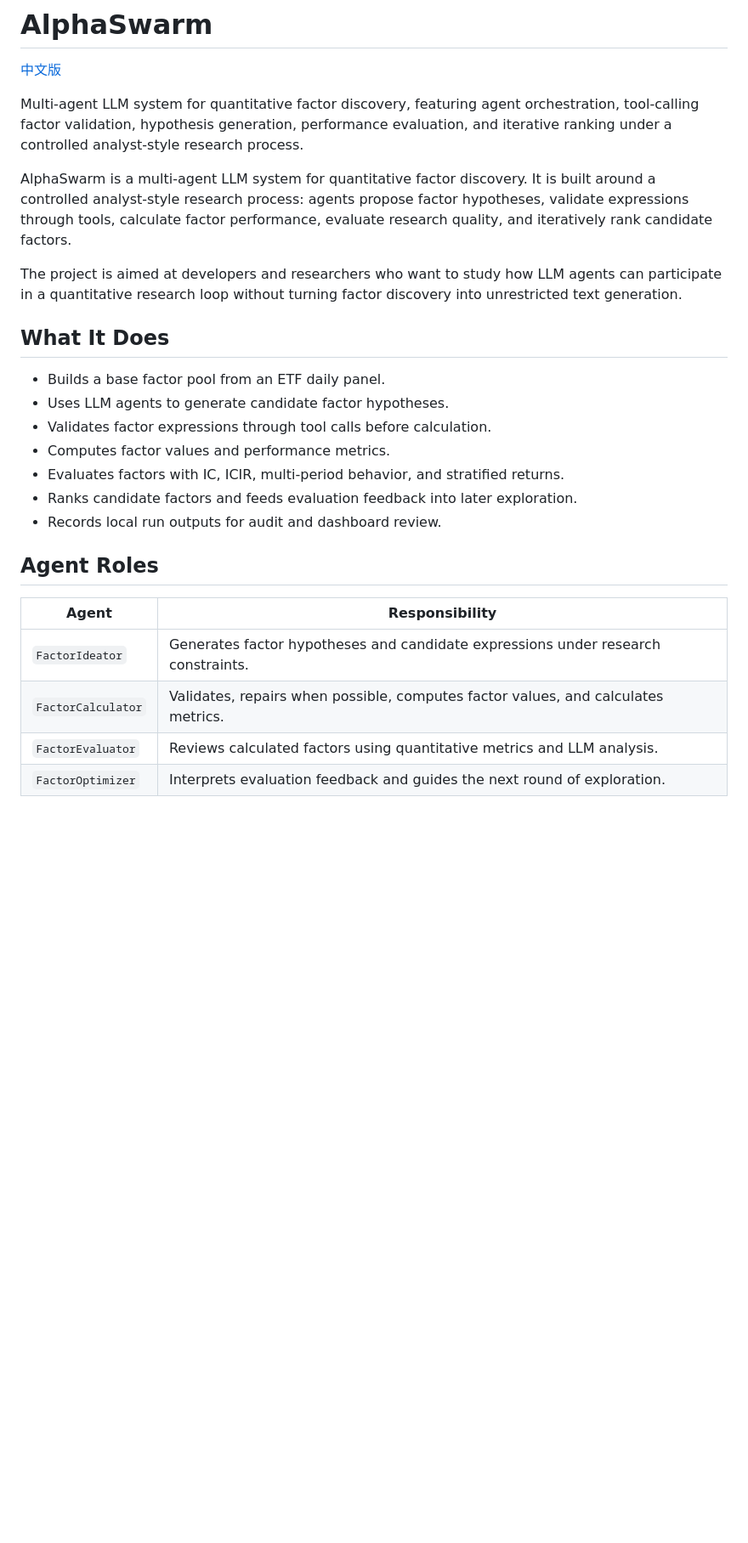
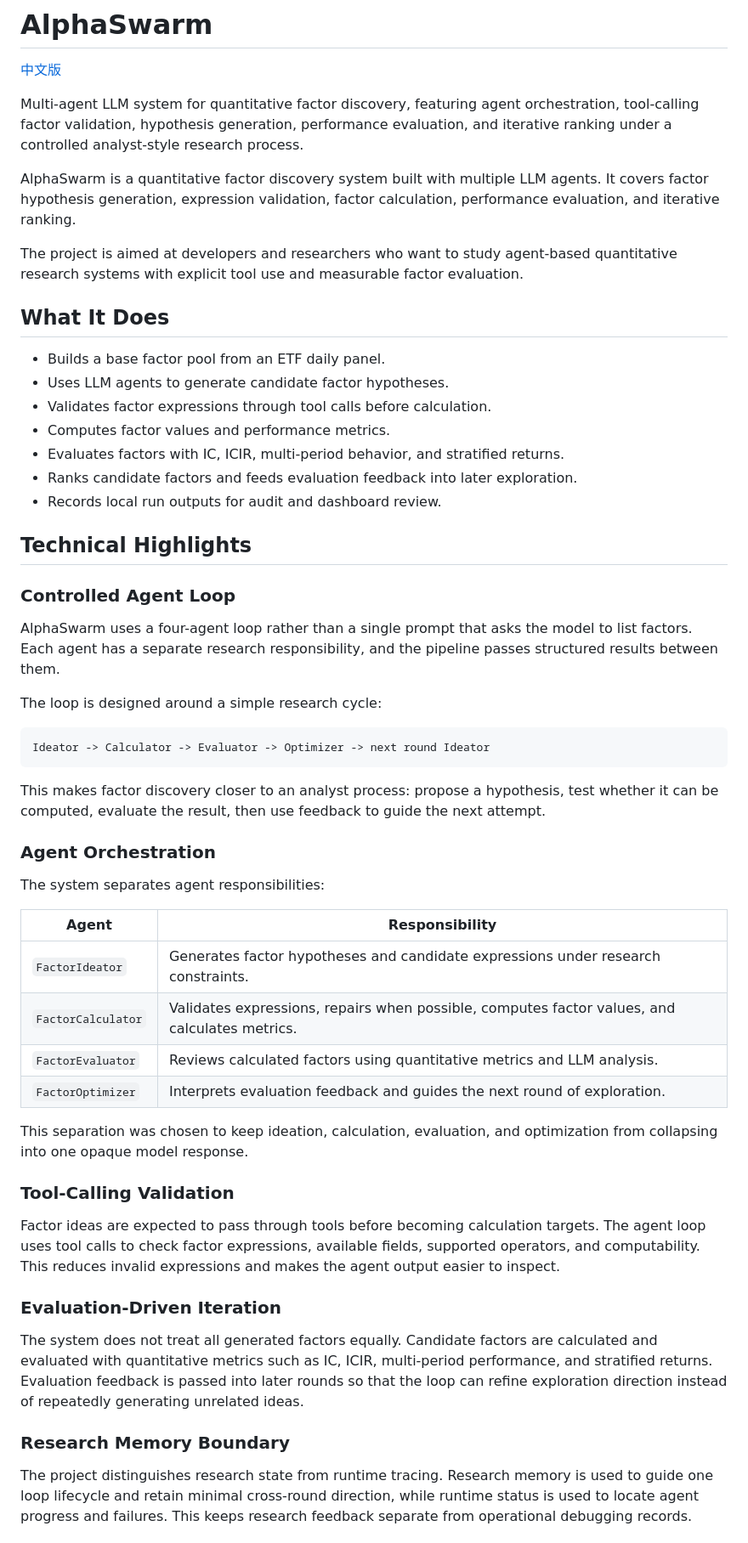
Before and after one commit to JaneAlpha/AlphaSwarm, a Markdown page: README.md, the part around one of its changes. Shown at 85% size. Drawn GitHub-style; blank space fills up the shorter version.

Commit message:
Document agent loop design

````diff
--- a/README.md
+++ b/README.md
@@ -4,9 +4,9 @@
 
 Multi-agent LLM system for quantitative factor discovery, featuring agent orchestration, tool-calling factor validation, hypothesis generation, performance evaluation, and iterative ranking under a controlled analyst-style research process.
 
-AlphaSwarm is a multi-agent LLM system for quantitative factor discovery. It is built around a controlled analyst-style research process: agents propose factor hypotheses, validate expressions through tools, calculate factor performance, evaluate research quality, and iteratively rank candidate factors.
+AlphaSwarm is a quantitative factor discovery system built with multiple LLM agents. It covers factor hypothesis generation, expression validation, factor calculation, performance evaluation, and iterative ranking.
 
-The project is aimed at developers and researchers who want to study how LLM agents can participate in a quantitative research loop without turning factor discovery into unrestricted text generation.
+The project is aimed at developers and researchers who want to study agent-based quantitative research systems with explicit tool use and measurable factor evaluation.
 
 ## What It Does
 
@@ -18,11 +18,42 @@ The project is aimed at developers and researchers who want to study how LLM age
 - Ranks candidate factors and feeds evaluation feedback into later exploration.
 - Records local run outputs for audit and dashboard review.
 
-## Agent Roles
+## Technical Highlights
+
+### Controlled Agent Loop
+
+AlphaSwarm uses a four-agent loop rather than a single prompt that asks the model to list factors. Each agent has a separate research responsibility, and the pipeline passes structured results between them.
+
+The loop is designed around a simple research cycle:
+
+```text
+Ideator -> Calculator -> Evaluator -> Optimizer -> next round Ideator
+```
+
+This makes factor discovery closer to an analyst process: propose a hypothesis, test whether it can be computed, evaluate the result, then use feedback to guide the next attempt.
+
+### Agent Orchestration
+
+The system separates agent responsibilities:
 
 | Agent | Responsibility |
 | --- | --- |
 | `FactorIdeator` | Generates factor hypotheses and candidate expressions under research constraints. |
-| `FactorCalculator` | Validates, repairs when possible, computes factor values, and calculates metrics. |
+| `FactorCalculator` | Validates expressions, repairs when possible, computes factor values, and calculates metrics. |
 | `FactorEvaluator` | Reviews calculated factors using quantitative metrics and LLM analysis. |
 | `FactorOptimizer` | Interprets evaluation feedback and guides the next round of exploration. |
+
+This separation was chosen to keep ideation, calculation, evaluation, and optimization from collapsing into one opaque model response.
+
+### Tool-Calling Validation
+
+Factor ideas are expected to pass through tools before becoming calculation targets. The agent loop uses tool calls to check factor expressions, available fields, supported operators, and computability. This reduces invalid expressions and makes the agent output easier to inspect.
+
+### Evaluation-Driven Iteration
+
+The system does not treat all generated factors equally. Candidate factors are calculated and evaluated with quantitative metrics such as IC, ICIR, multi-period performance, and stratified returns. Evaluation feedback is passed into later rounds so that the loop can refine exploration direction instead of repeatedly generating unrelated ideas.
+
+### Research Memory Boundary
+
+The project distinguishes research state from runtime tracing. Research memory is used to guide one loop lifecycle and retain minimal cross-round direction, while runtime status is used to locate agent progress and failures. This keeps research feedback separate from operational debugging records.
+
````
Also changed, not shown: other parts of README.md (+3 -0 lines), README.zh-CN.md (+37 -3 lines).
